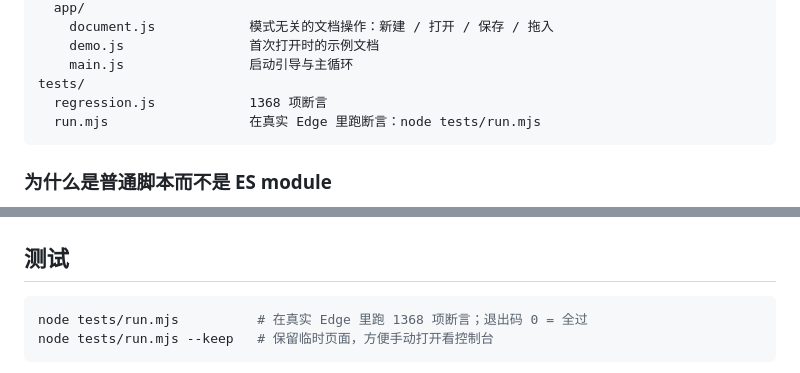
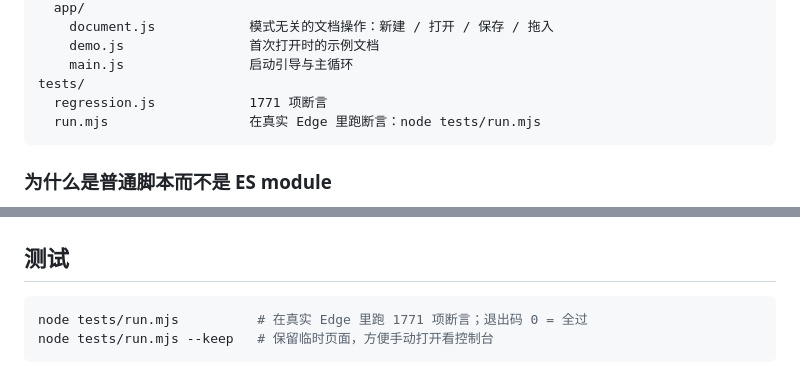
Before and after one commit to SGorgeous/Grapheon, a Markdown page: README.md, 2 parts joined by grey strips. Rendered like a GitHub page.

````diff
--- a/README.md
+++ b/README.md
@@ -708,7 +708,7 @@ src/
     demo.js                首次打开时的示例文档
     main.js                启动引导与主循环
 tests/
-  regression.js            1368 项断言
+  regression.js            1771 项断言
   run.mjs                  在真实 Edge 里跑断言：node tests/run.mjs
 ```
 
@@ -840,7 +840,7 @@ GP.keys.rows();                          // 列出所有绑定（带中文标签
 ## 测试
 
 ```bash
-node tests/run.mjs          # 在真实 Edge 里跑 1368 项断言；退出码 0 = 全过
+node tests/run.mjs          # 在真实 Edge 里跑 1771 项断言；退出码 0 = 全过
 node tests/run.mjs --keep   # 保留临时页面，方便手动打开看控制台
 ```
 
````
Also changed, not shown: VERSION.md (added, +78 -0 lines).
